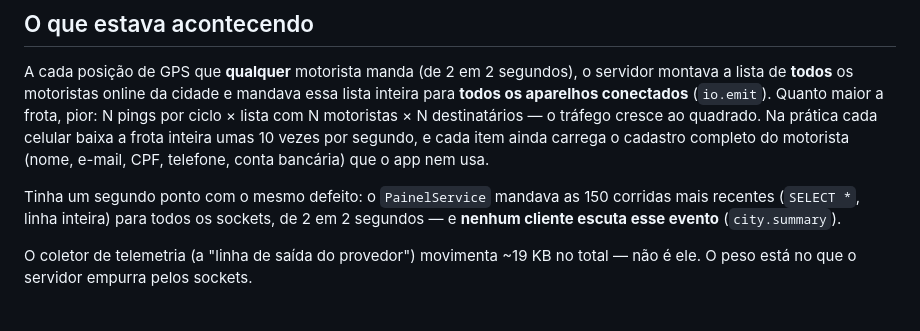
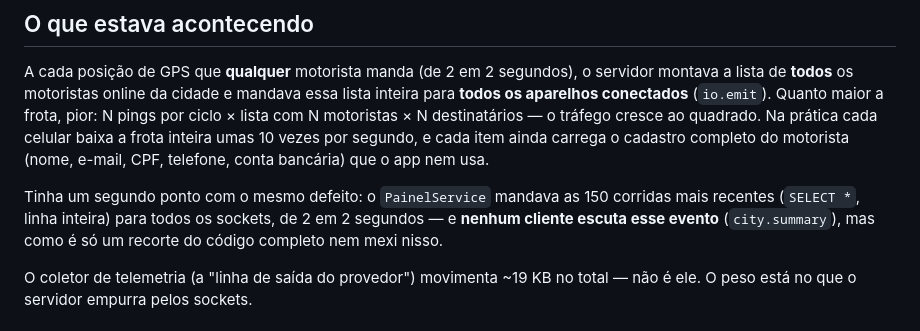
Before and after one commit to Geomis-Anonimo/uby-challenge, a Markdown page: README.md, the part around the change. Rendered like a GitHub page.

Commit message:
Update README to clarify socket event usage
Clarify that no clients listen to the 'city.summary' event and note that the code snippet was not modified.

```diff
--- a/README.md
+++ b/README.md
@@ -12,7 +12,8 @@ motorista (nome, e-mail, CPF, telefone, conta bancária) que o app nem usa.
 
 Tinha um segundo ponto com o mesmo defeito: o `PainelService` mandava as 150
 corridas mais recentes (`SELECT *`, linha inteira) para todos os sockets, de 2 em
-2 segundos — e **nenhum cliente escuta esse evento** (`city.summary`).
+2 segundos — e **nenhum cliente escuta esse evento** (`city.summary`), mas como é
+só um recorte do código completo nem mexi nisso.
 
 O coletor de telemetria (a "linha de saída do provedor") movimenta ~19 KB no
 total — não é ele. O peso está no que o servidor empurra pelos sockets.
```
